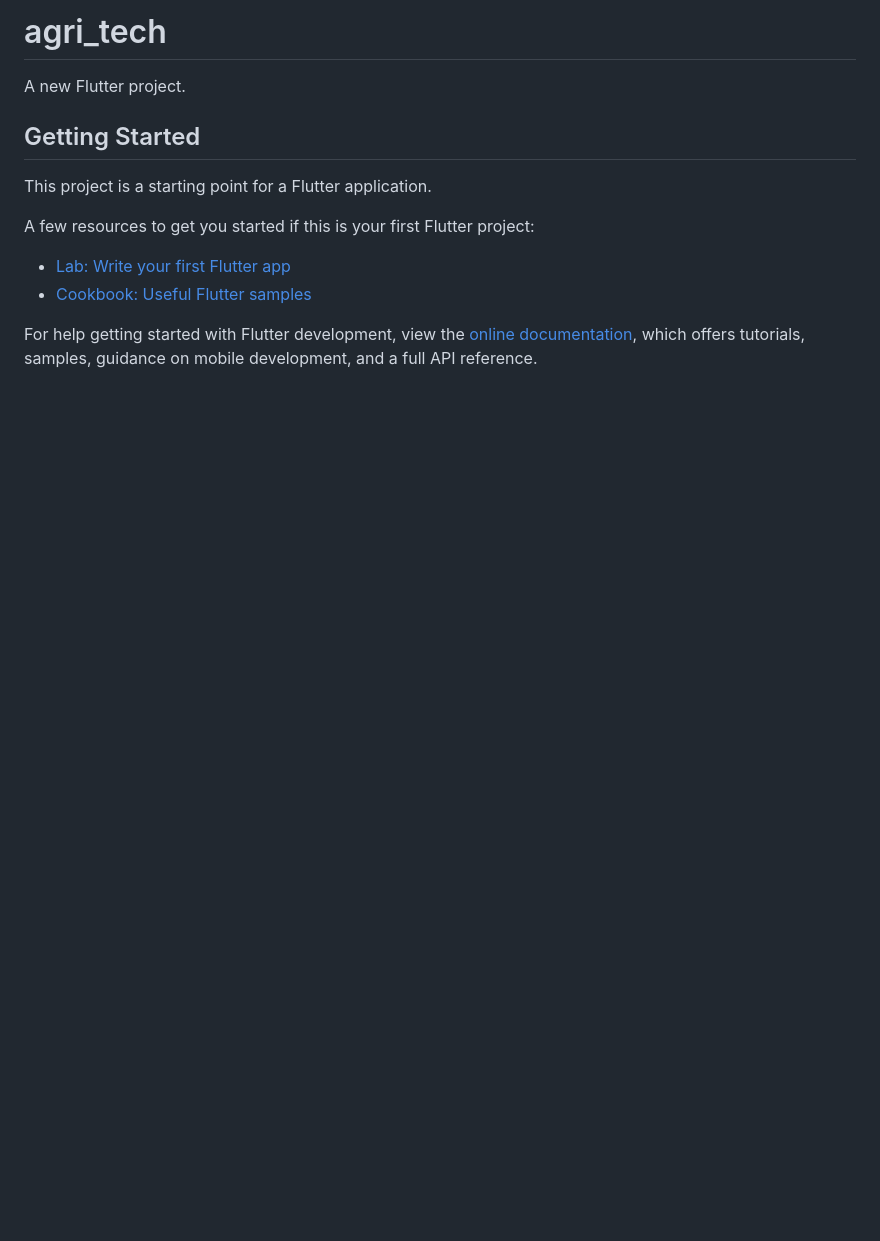
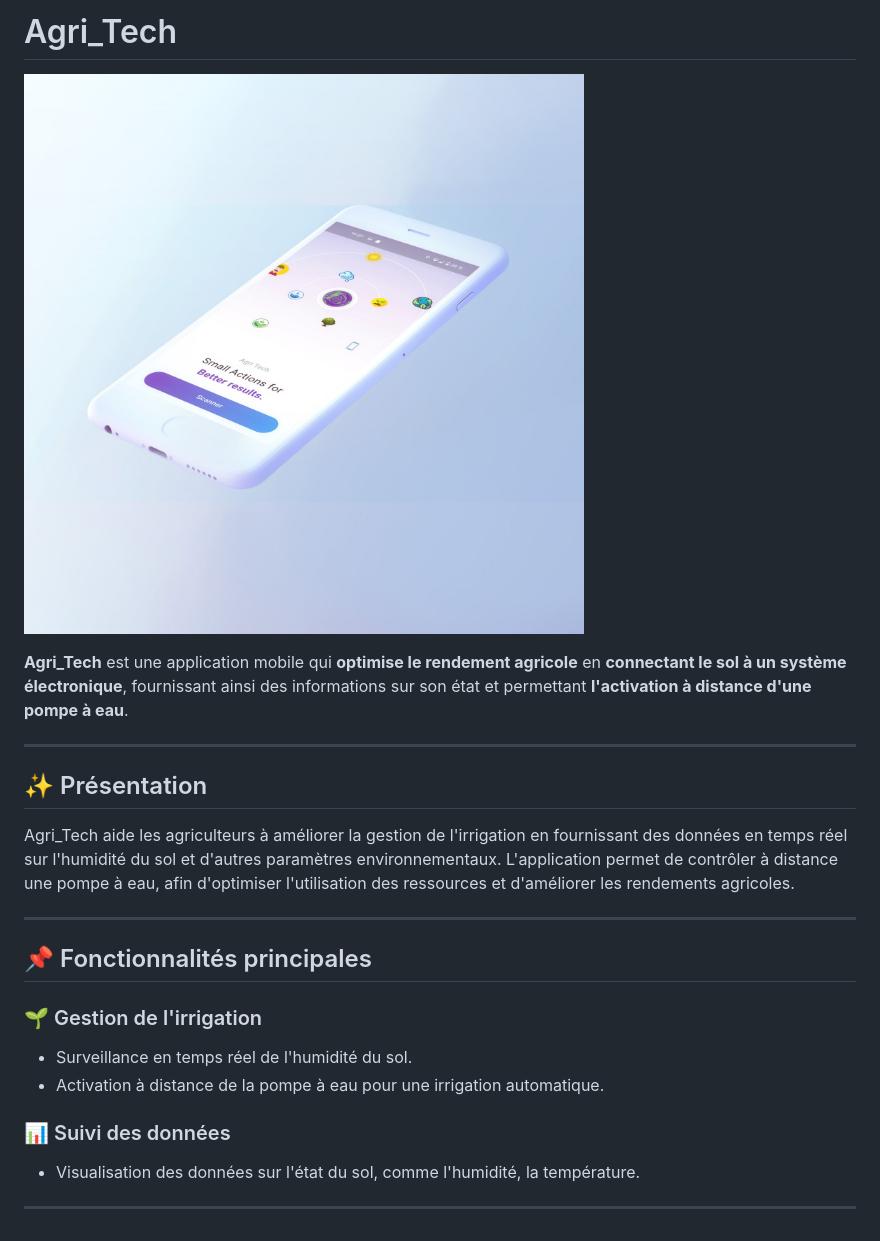
Before and after one commit to Julio23F/agri_tech, a Markdown page: README.md, the part around the change. Rendered like a GitHub page; pictures changed too: assets/images/agritech.jpeg (added); blank space fills up the shorter version.

Commit message:
docs: mise à jour du README avec description et image de agritech

```diff
--- a/README.md
+++ b/README.md
@@ -1,16 +1,24 @@
-# agri_tech
+# Agri_Tech
 
-A new Flutter project.
+![Home Screen](assets/images/agritech.jpeg)
 
-## Getting Started
+**Agri_Tech** est une application mobile qui **optimise le rendement agricole** en **connectant le sol à un système électronique**, fournissant ainsi des informations sur son état et permettant **l'activation à distance d'une pompe à eau**.
 
-This project is a starting point for a Flutter application.
+---
 
-A few resources to get you started if this is your first Flutter project:
+## ✨ Présentation
 
-- [Lab: Write your first Flutter app](https://docs.flutter.dev/get-started/codelab)
-- [Cookbook: Useful Flutter samples](https://docs.flutter.dev/cookbook)
+Agri_Tech aide les agriculteurs à améliorer la gestion de l'irrigation en fournissant des données en temps réel sur l'humidité du sol et d'autres paramètres environnementaux. L'application permet de contrôler à distance une pompe à eau, afin d'optimiser l'utilisation des ressources et d'améliorer les rendements agricoles.
 
-For help getting started with Flutter development, view the
-[online documentation](https://docs.flutter.dev/), which offers tutorials,
-samples, guidance on mobile development, and a full API reference.
+---
+
+## 📌 Fonctionnalités principales
+
+### 🌱 Gestion de l'irrigation
+- Surveillance en temps réel de l'humidité du sol.
+- Activation à distance de la pompe à eau pour une irrigation automatique.
+
+### 📊 Suivi des données
+- Visualisation des données sur l'état du sol, comme l'humidité, la température.
+
+---
```
